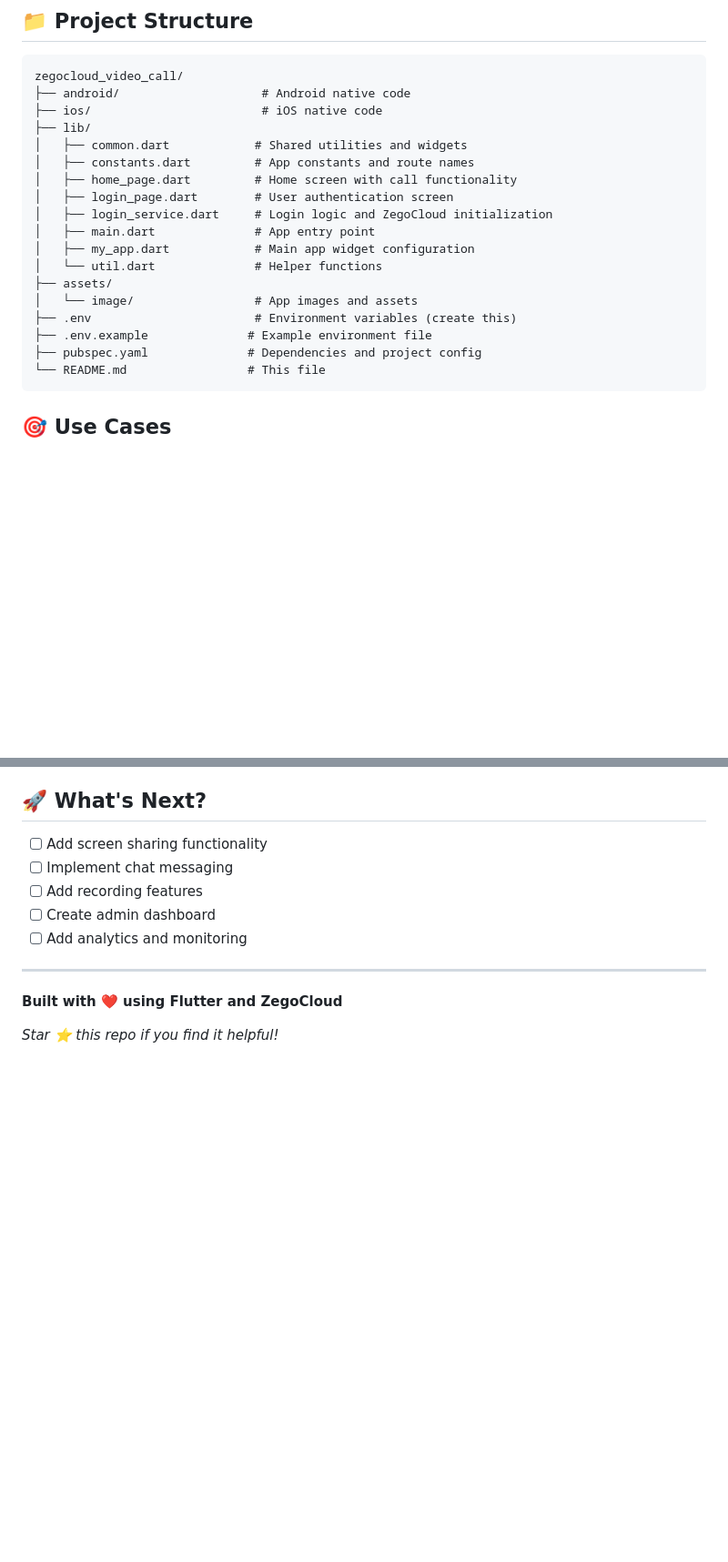
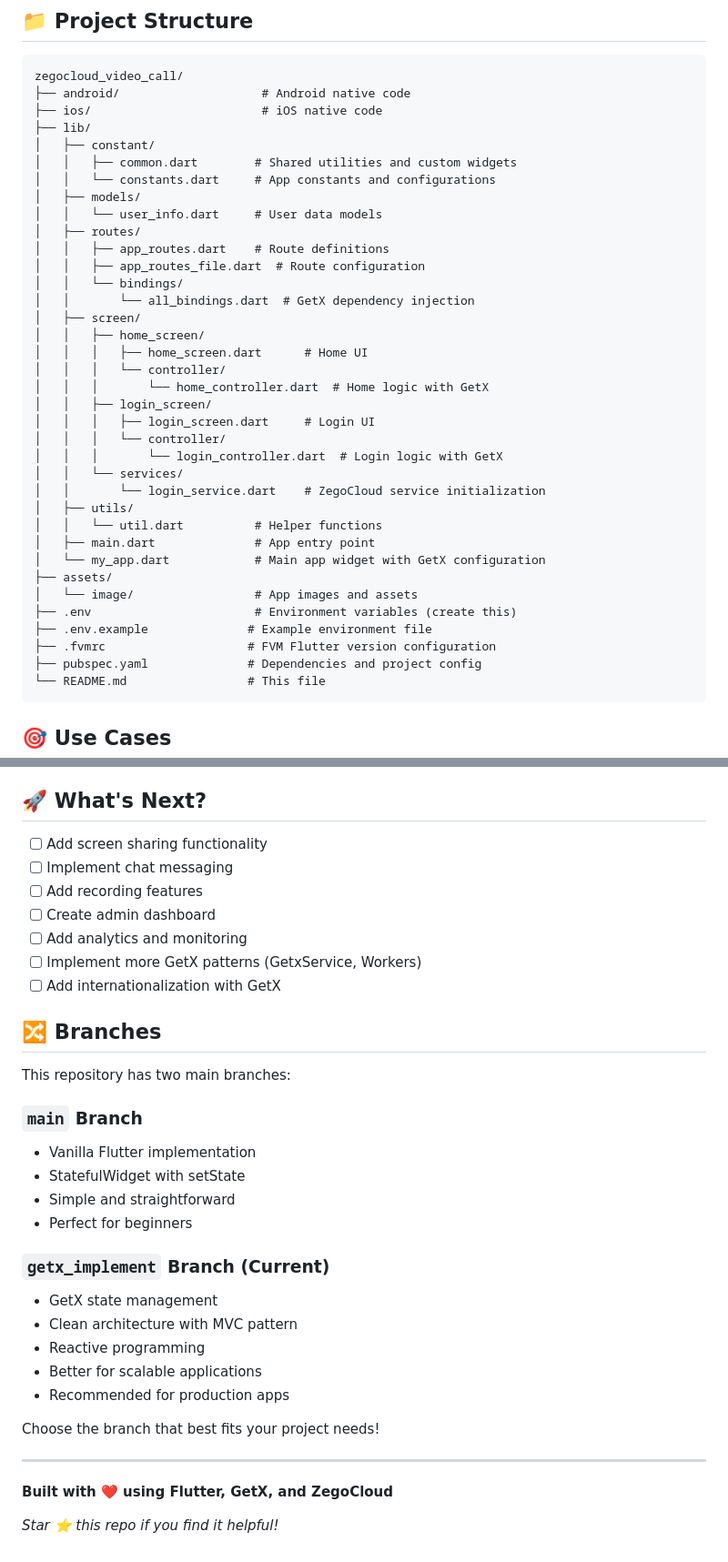
Before and after one commit to The-Black-Shadow/zegocloud_video_call, a Markdown page: README.md, 2 parts joined by grey strips. Shown at 91% size. GitHub-like rendering; blank space fills up the shorter version.

Commit message:
update documentation

````diff
--- a/README.md
+++ b/README.md
@@ -92,18 +96,36 @@ zegocloud_video_call/
 ├── android/                    # Android native code
 ├── ios/                        # iOS native code
 ├── lib/
-│   ├── common.dart            # Shared utilities and widgets
-│   ├── constants.dart         # App constants and route names
-│   ├── home_page.dart         # Home screen with call functionality
-│   ├── login_page.dart        # User authentication screen
-│   ├── login_service.dart     # Login logic and ZegoCloud initialization
+│   ├── constant/
+│   │   ├── common.dart        # Shared utilities and custom widgets
+│   │   └── constants.dart     # App constants and configurations
+│   ├── models/
+│   │   └── user_info.dart     # User data models
+│   ├── routes/
+│   │   ├── app_routes.dart    # Route definitions
+│   │   ├── app_routes_file.dart  # Route configuration
+│   │   └── bindings/
+│   │       └── all_bindings.dart  # GetX dependency injection
+│   ├── screen/
+│   │   ├── home_screen/
+│   │   │   ├── home_screen.dart      # Home UI
+│   │   │   └── controller/
+│   │   │       └── home_controller.dart  # Home logic with GetX
+│   │   ├── login_screen/
+│   │   │   ├── login_screen.dart     # Login UI
+│   │   │   └── controller/
+│   │   │       └── login_controller.dart  # Login logic with GetX
+│   │   └── services/
+│   │       └── login_service.dart    # ZegoCloud service initialization
+│   ├── utils/
+│   │   └── util.dart          # Helper functions
 │   ├── main.dart              # App entry point
-│   ├── my_app.dart            # Main app widget configuration
-│   └── util.dart              # Helper functions
+│   └── my_app.dart            # Main app widget with GetX configuration
 ├── assets/
 │   └── image/                 # App images and assets
 ├── .env                       # Environment variables (create this)
 ├── .env.example              # Example environment file
+├── .fvmrc                    # FVM Flutter version configuration
 ├── pubspec.yaml              # Dependencies and project config
 └── README.md                 # This file
 ```
@@ -293,9 +347,30 @@ This project is licensed under the MIT License - see the LICENSE file for detail
 - [ ] Add recording features
 - [ ] Create admin dashboard
 - [ ] Add analytics and monitoring
+- [ ] Implement more GetX patterns (GetxService, Workers)
+- [ ] Add internationalization with GetX
+
+## 🔀 Branches
+
+This repository has two main branches:
+
+### `main` Branch
+- Vanilla Flutter implementation
+- StatefulWidget with setState
+- Simple and straightforward
+- Perfect for beginners
+
+### `getx_implement` Branch (Current)
+- GetX state management
+- Clean architecture with MVC pattern
+- Reactive programming
+- Better for scalable applications
+- Recommended for production apps
+
+Choose the branch that best fits your project needs!
 
 ---
 
-**Built with ❤️ using Flutter and ZegoCloud**
+**Built with ❤️ using Flutter, GetX, and ZegoCloud**
 
 *Star ⭐ this repo if you find it helpful!*
````
Also changed, not shown: other parts of README.md (+37 -1 lines).
